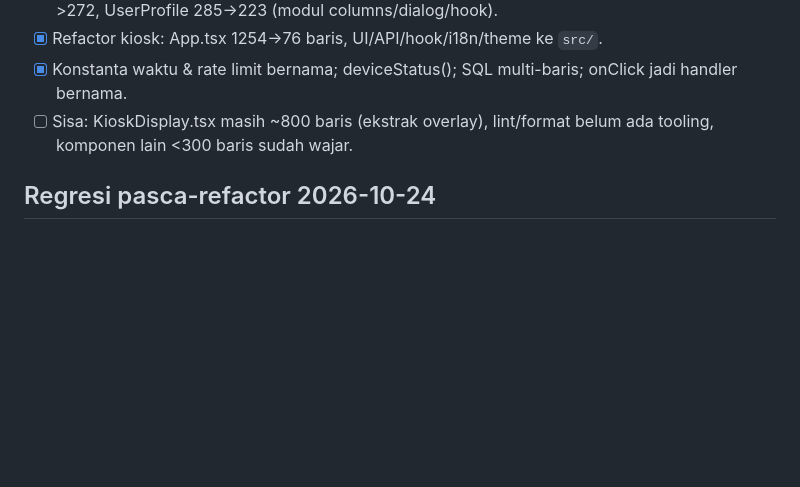
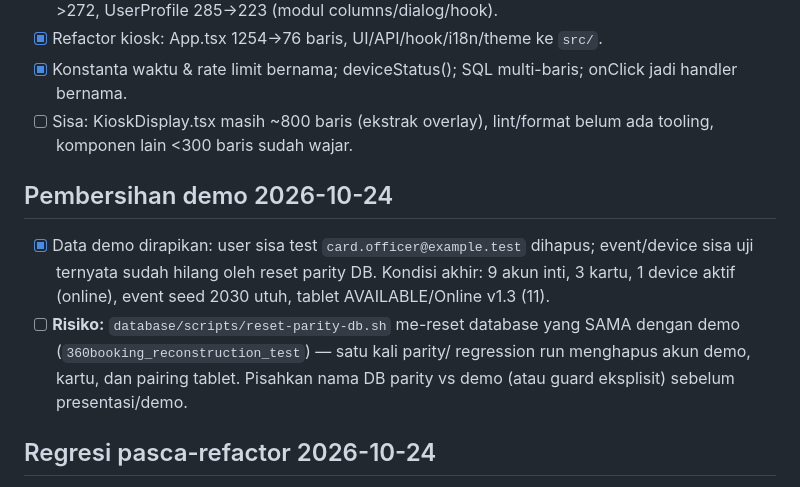
Before and after one commit to goodmeow/app_booking, a Markdown page: TODO.md, the part around the change. Rendered like a GitHub page; blank space fills up the shorter version.

Commit message:
todo: pembersihan demo + catat risiko reset parity DB = DB demo

```diff
--- a/TODO.md
+++ b/TODO.md
@@ -281,6 +281,17 @@ Hasil sesi hari ini (kioskapp + CMS). Detail di
 - [ ] Sisa: KioskDisplay.tsx masih ~800 baris (ekstrak overlay), lint/format
   belum ada tooling, komponen lain <300 baris sudah wajar.
 
+## Pembersihan demo 2026-10-24
+
+- [x] Data demo dirapikan: user sisa test `card.officer@example.test` dihapus;
+  event/device sisa uji ternyata sudah hilang oleh reset parity DB. Kondisi
+  akhir: 9 akun inti, 3 kartu, 1 device aktif (online), event seed 2030 utuh,
+  tablet AVAILABLE/Online v1.3 (11).
+- [ ] **Risiko:** `database/scripts/reset-parity-db.sh` me-reset database yang
+  SAMA dengan demo (`360booking_reconstruction_test`) — satu kali parity/
+  regression run menghapus akun demo, kartu, dan pairing tablet. Pisahkan nama
+  DB parity vs demo (atau guard eksplisit) sebelum presentasi/demo.
+
 ## Regresi pasca-refactor 2026-10-24
 
 - [x] `npm run test:server:regression` **59/59 lulus** (136 dtk), termasuk 7
```
